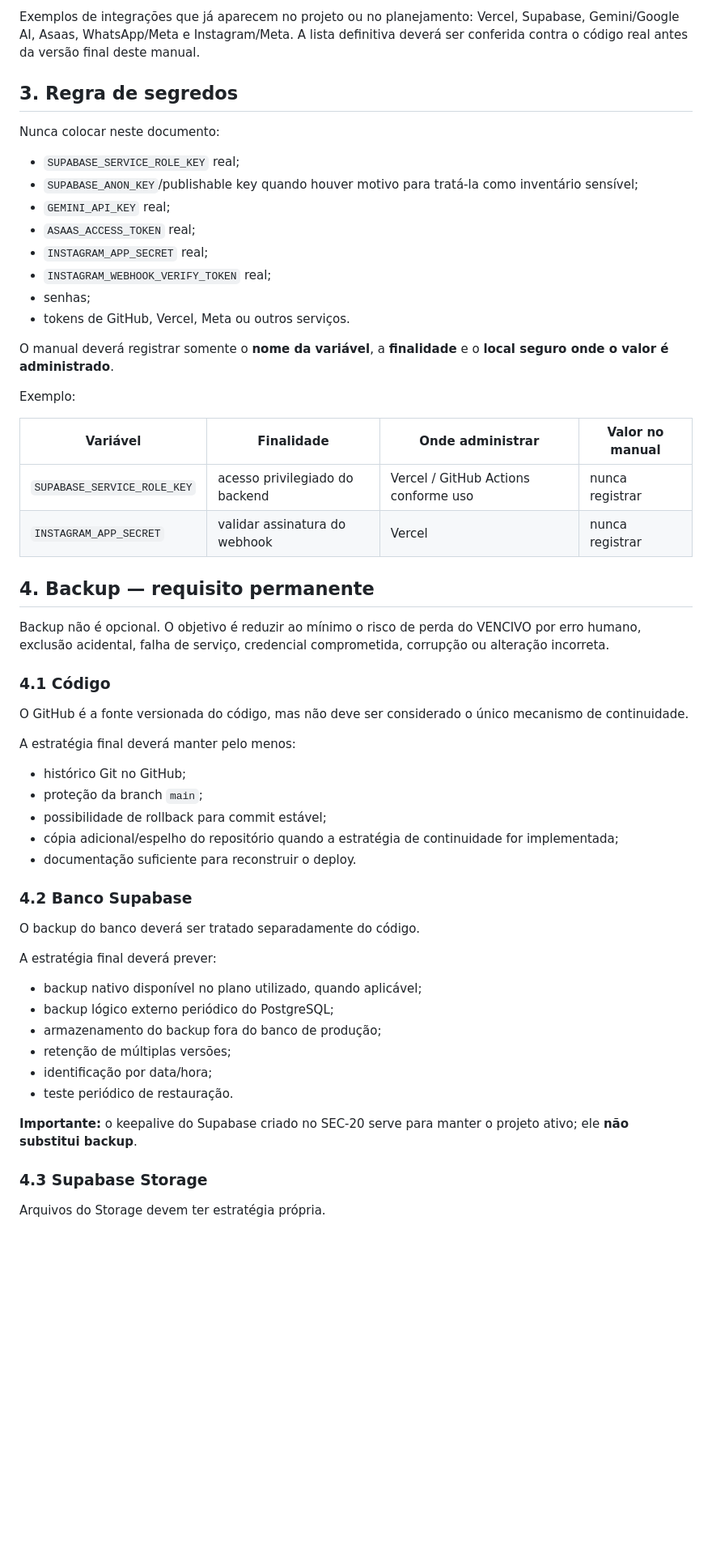
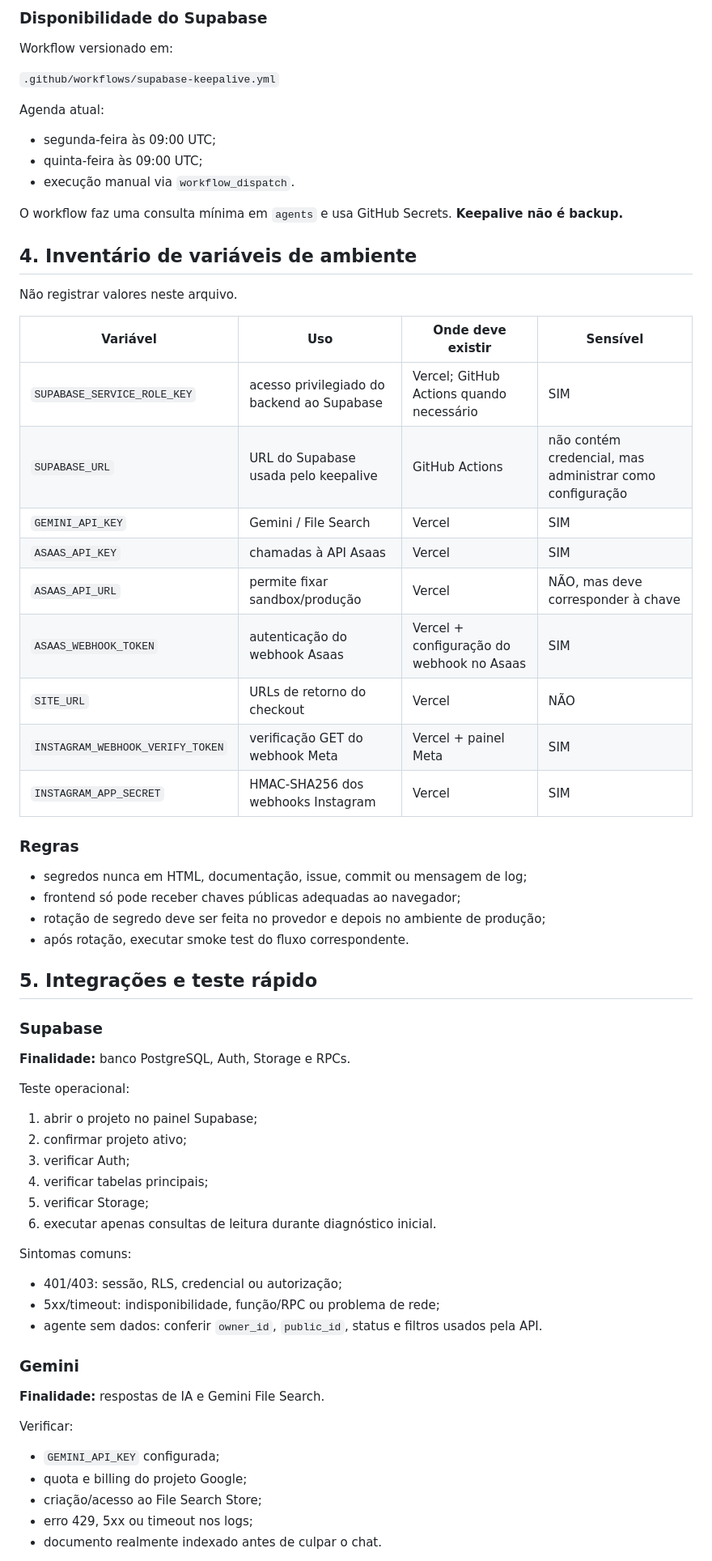
Before and after one commit to demaisj24/jr-solucoes-digitais, a Markdown page: docs/OPERACAO-MANUTENCAO-E-BACKUP.md, the part around one of its changes. Shown at 81% size. GitHub-like rendering; blank space fills up the shorter version.

Commit message:
OPS-01: consolidar manual operacional e inventário de produção

```diff
--- a/docs/OPERACAO-MANUTENCAO-E-BACKUP.md
+++ b/docs/OPERACAO-MANUTENCAO-E-BACKUP.md
@@ -64,60 +63,71 @@ O manual final deverá possuir uma ficha para cada integração efetivamente usa
 
-Exemplos de integrações que já aparecem no projeto ou no planejamento: Vercel, Supabase, Gemini/Google AI, Asaas, WhatsApp/Meta e Instagram/Meta. A lista definitiva deverá ser conferida contra o código real antes da versão final deste manual.
+### Disponibilidade do Supabase
 
-## 3. Regra de segredos
+Workflow versionado em:
 
-Nunca colocar neste documento:
+`.github/workflows/supabase-keepalive.yml`
 
-- `SUPABASE_SERVICE_ROLE_KEY` real;
-- `SUPABASE_ANON_KEY`/publishable key quando houver motivo para tratá-la como inventário sensível;
-- `GEMINI_API_KEY` real;
-- `ASAAS_ACCESS_TOKEN` real;
-- `INSTAGRAM_APP_SECRET` real;
-- `INSTAGRAM_WEBHOOK_VERIFY_TOKEN` real;
-- senhas;
-- tokens de GitHub, Vercel, Meta ou outros serviços.
+Agenda atual:
 
-O manual deverá registrar somente o **nome da variável**, a **finalidade** e o **local seguro onde o valor é administrado**.
+- segunda-feira às 09:00 UTC;
+- quinta-feira às 09:00 UTC;
+- execução manual via `workflow_dispatch`.
 
-Exemplo:
+O workflow faz uma consulta mínima em `agents` e usa GitHub Secrets. **Keepalive não é backup.**
 
-| Variável | Finalidade | Onde administrar | Valor no manual |
+## 4. Inventário de variáveis de ambiente
+
+Não registrar valores neste arquivo.
+
+| Variável | Uso | Onde deve existir | Sensível |
 |---|---|---|---|
-| `SUPABASE_SERVICE_ROLE_KEY` | acesso privilegiado do backend | Vercel / GitHub Actions conforme uso | nunca registrar |
-| `INSTAGRAM_APP_SECRET` | validar assinatura do webhook | Vercel | nunca registrar |
+| `SUPABASE_SERVICE_ROLE_KEY` | acesso privilegiado do backend ao Supabase | Vercel; GitHub Actions quando necessário | SIM |
+| `SUPABASE_URL` | URL do Supabase usada pelo keepalive | GitHub Actions | não contém credencial, mas administrar como configuração |
+| `GEMINI_API_KEY` | Gemini / File Search | Vercel | SIM |
+| `ASAAS_API_KEY` | chamadas à API Asaas | Vercel | SIM |
+| `ASAAS_API_URL` | permite fixar sandbox/produção | Vercel | NÃO, mas deve corresponder à chave |
+| `ASAAS_WEBHOOK_TOKEN` | autenticação do webhook Asaas | Vercel + configuração do webhook no Asaas | SIM |
+| `SITE_URL` | URLs de retorno do checkout | Vercel | NÃO |
+| `INSTAGRAM_WEBHOOK_VERIFY_TOKEN` | verificação GET do webhook Meta | Vercel + painel Meta | SIM |
+| `INSTAGRAM_APP_SECRET` | HMAC-SHA256 dos webhooks Instagram | Vercel | SIM |
 
-## 4. Backup — requisito permanente
+### Regras
 
-Backup não é opcional. O objetivo é reduzir ao mínimo o risco de perda do VENCIVO por erro humano, exclusão acidental, falha de serviço, credencial comprometida, corrupção ou alteração incorreta.
+- segredos nunca em HTML, documentação, issue, commit ou mensagem de log;
+- frontend só pode receber chaves públicas adequadas ao navegador;
+- rotação de segredo deve ser feita no provedor e depois no ambiente de produção;
+- após rotação, executar smoke test do fluxo correspondente.
 
-### 4.1 Código
+## 5. Integrações e teste rápido
 
-O GitHub é a fonte versionada do código, mas não deve ser considerado o único mecanismo de continuidade.
+### Supabase
 
-A estratégia final deverá manter pelo menos:
+**Finalidade:** banco PostgreSQL, Auth, Storage e RPCs.
 
-- histórico Git no GitHub;
-- proteção da branch `main`;
-- possibilidade de rollback para commit estável;
-- cópia adicional/espelho do repositório quando a estratégia de continuidade for implementada;
-- documentação suficiente para reconstruir o deploy.
+Teste operacional:
 
-### 4.2 Banco Supabase
+1. abrir o projeto no painel Supabase;
+2. confirmar projeto ativo;
+3. verificar Auth;
+4. verificar tabelas principais;
+5. verificar Storage;
+6. executar apenas consultas de leitura durante diagnóstico inicial.
 
-O backup do banco deverá ser tratado separadamente do código.
+Sintomas comuns:
 
-A estratégia final deverá prever:
+- 401/403: sessão, RLS, credencial ou autorização;
+- 5xx/timeout: indisponibilidade, função/RPC ou problema de rede;
+- agente sem dados: conferir `owner_id`, `public_id`, status e filtros usados pela API.
 
-- backup nativo disponível no plano utilizado, quando aplicável;
-- backup lógico externo periódico do PostgreSQL;
-- armazenamento do backup fora do banco de produção;
-- retenção de múltiplas versões;
-- identificação por data/hora;
-- teste periódico de restauração.
+### Gemini
 
-**Importante:** o keepalive do Supabase criado no SEC-20 serve para manter o projeto ativo; ele **não substitui backup**.
+**Finalidade:** respostas de IA e Gemini File Search.
 
-### 4.3 Supabase Storage
+Verificar:
 
-Arquivos do Storage devem ter estratégia própria.
+- `GEMINI_API_KEY` configurada;
+- quota e billing do projeto Google;
+- criação/acesso ao File Search Store;
+- erro 429, 5xx ou timeout nos logs;
+- documento realmente indexado antes de culpar o chat.
 
```
Also changed, not shown: other parts of docs/OPERACAO-MANUTENCAO-E-BACKUP.md (+216 -160 lines).
